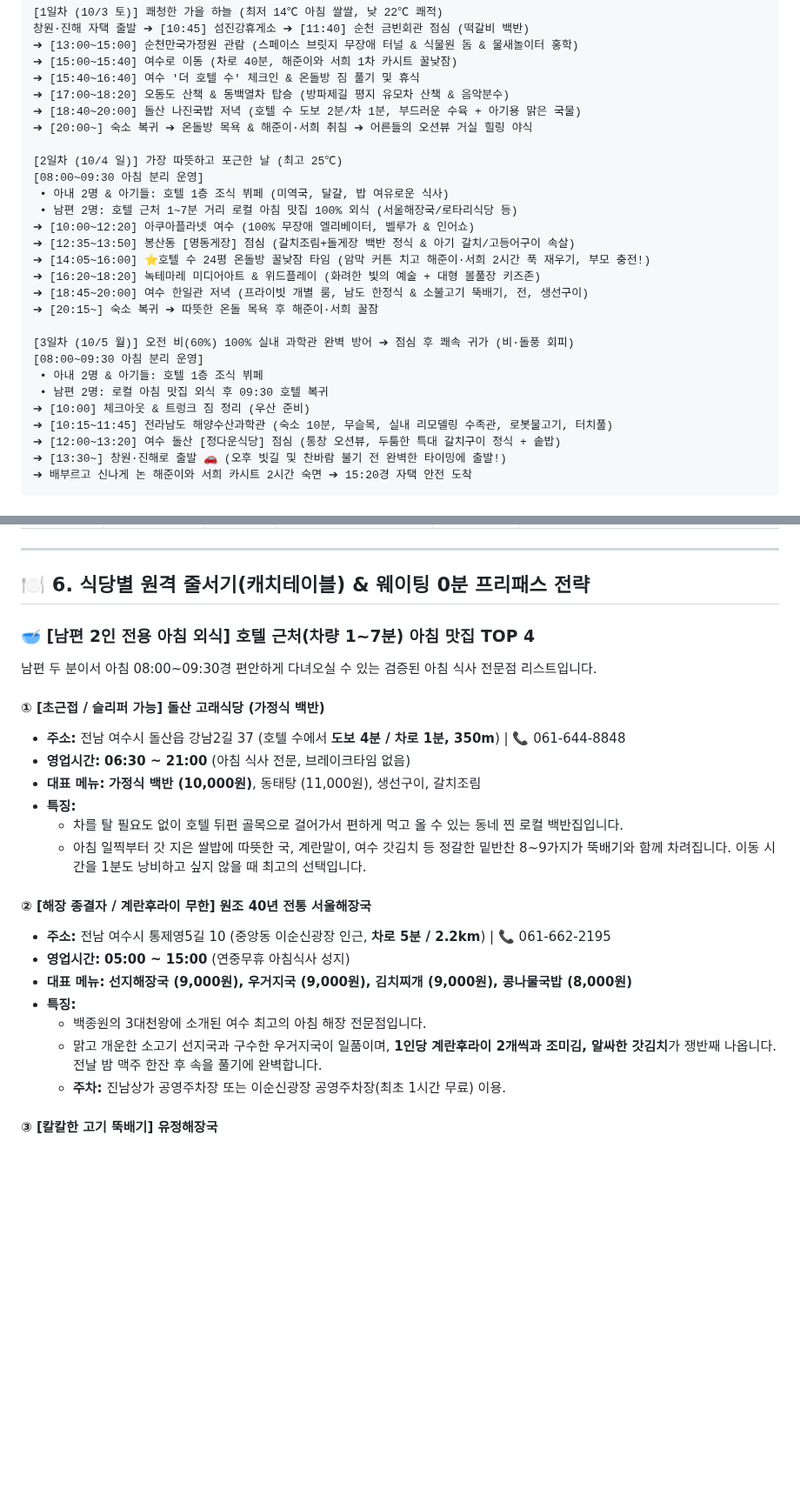
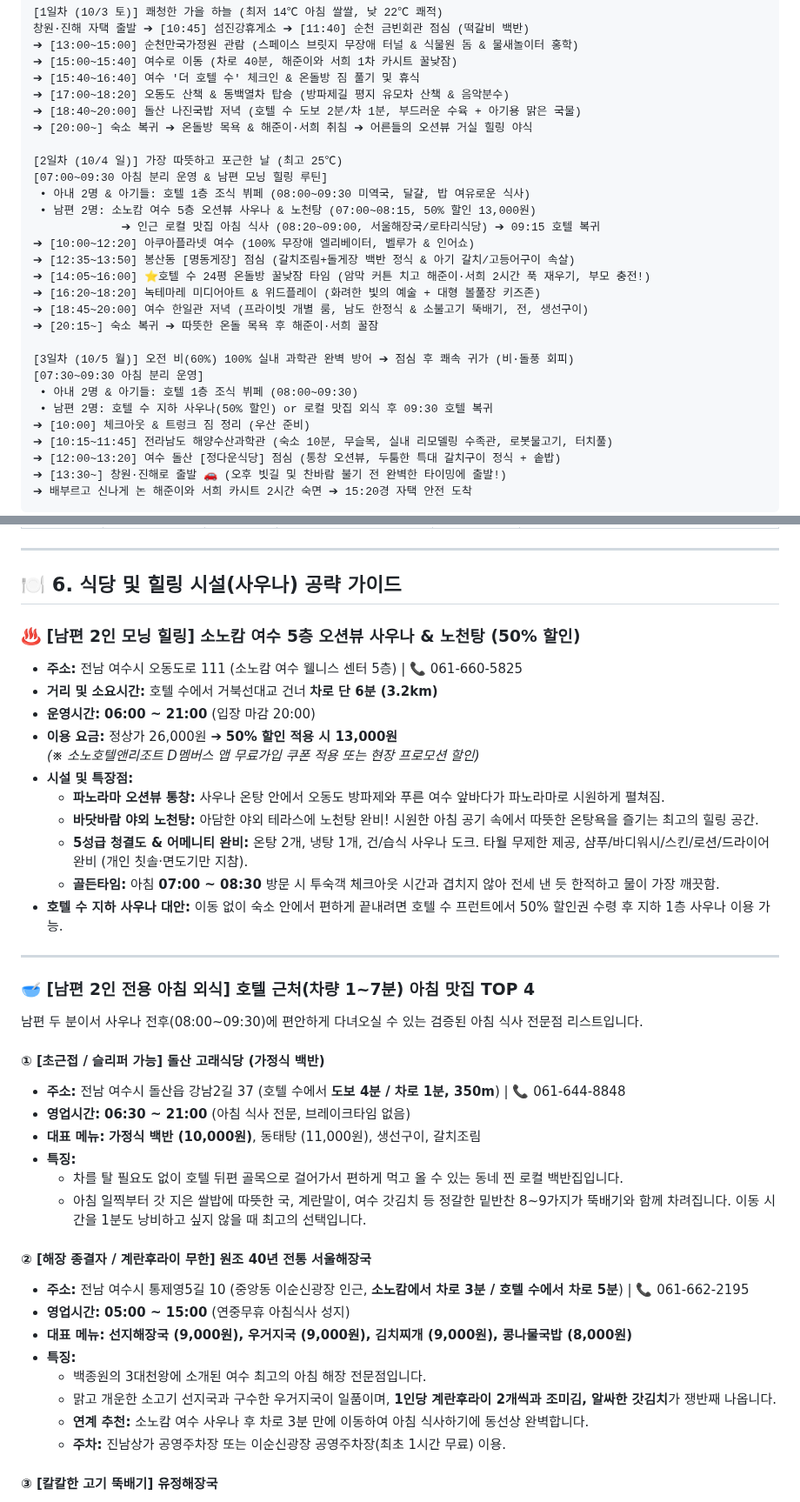
Before and after one commit to hyh54311-dev/jinhae-admission-system, a Markdown page: 2026_여수_순천_2박3일_가족여행_가이드.md, 2 parts joined by grey strips. Shown at 87% size. GitHub-like rendering; blank space fills up the shorter version.

Commit message:
docs: 소노캄 여수 5층 오션뷰 사우나&노천탕(50% 할인) 및 남편 모닝 힐링 루틴 반영

```diff
--- a/2026_여수_순천_2박3일_가족여행_가이드.md
+++ b/2026_여수_순천_2박3일_가족여행_가이드.md
@@ -47,9 +47,10 @@
 ➔ [20:00~] 숙소 복귀 ➔ 온돌방 목욕 & 해준이·서희 취침 ➔ 어른들의 오션뷰 거실 힐링 야식
 
 [2일차 (10/4 일)] 가장 따뜻하고 포근한 날 (최고 25℃)
-[08:00~09:30 아침 분리 운영]
- • 아내 2명 & 아기들: 호텔 1층 조식 뷔페 (미역국, 달걀, 밥 여유로운 식사)
- • 남편 2명: 호텔 근처 1~7분 거리 로컬 아침 맛집 100% 외식 (서울해장국/로타리식당 등)
+[07:00~09:30 아침 분리 운영 & 남편 모닝 힐링 루틴]
+ • 아내 2명 & 아기들: 호텔 1층 조식 뷔페 (08:00~09:30 미역국, 달걀, 밥 여유로운 식사)
+ • 남편 2명: 소노캄 여수 5층 오션뷰 사우나 & 노천탕 (07:00~08:15, 50% 할인 13,000원)
+             ➔ 인근 로컬 맛집 아침 식사 (08:20~09:00, 서울해장국/로타리식당) ➔ 09:15 호텔 복귀
 ➔ [10:00~12:20] 아쿠아플라넷 여수 (100% 무장애 엘리베이터, 벨루가 & 인어쇼)
 ➔ [12:35~13:50] 봉산동 [명동게장] 점심 (갈치조림+돌게장 백반 정식 & 아기 갈치/고등어구이 속살)
 ➔ [14:05~16:00] ⭐호텔 수 24평 온돌방 꿀낮잠 타임 (암막 커튼 치고 해준이·서희 2시간 푹 재우기, 부모 충전!)
@@ -58,9 +59,9 @@
 ➔ [20:15~] 숙소 복귀 ➔ 따뜻한 온돌 목욕 후 해준이·서희 꿀잠
 
 [3일차 (10/5 월)] 오전 비(60%) 100% 실내 과학관 완벽 방어 ➔ 점심 후 쾌속 귀가 (비·돌풍 회피)
-[08:00~09:30 아침 분리 운영]
- • 아내 2명 & 아기들: 호텔 1층 조식 뷔페
- • 남편 2명: 로컬 아침 맛집 외식 후 09:30 호텔 복귀
+[07:30~09:30 아침 분리 운영]
+ • 아내 2명 & 아기들: 호텔 1층 조식 뷔페 (08:00~09:30)
+ • 남편 2명: 호텔 수 지하 사우나(50% 할인) or 로컬 맛집 외식 후 09:30 호텔 복귀
 ➔ [10:00] 체크아웃 & 트렁크 짐 정리 (우산 준비)
 ➔ [10:15~11:45] 전라남도 해양수산과학관 (숙소 10분, 무슬목, 실내 리모델링 수족관, 로봇물고기, 터치풀)
 ➔ [12:00~13:20] 여수 돌산 [정다운식당] 점심 (통창 오션뷰, 두툼한 특대 갈치구이 정식 + 솥밥)
@@ -130,11 +131,27 @@
 
 ---
 
-## 🍽️ 6. 식당별 원격 줄서기(캐치테이블) & 웨이팅 0분 프리패스 전략
+## 🍽️ 6. 식당 및 힐링 시설(사우나) 공략 가이드
+
+### ♨️ [남편 2인 모닝 힐링] 소노캄 여수 5층 오션뷰 사우나 & 노천탕 (50% 할인)
+
+* **주소:** 전남 여수시 오동도로 111 (소노캄 여수 웰니스 센터 5층) | 📞 061-660-5825
+* **거리 및 소요시간:** 호텔 수에서 거북선대교 건너 **차로 단 6분 (3.2km)**
+* **운영시간:** **06:00 ~ 21:00** (입장 마감 20:00)
+* **이용 요금:** 정상가 26,000원 ➔ **50% 할인 적용 시 13,000원**
+  *(※ 소노호텔앤리조트 D멤버스 앱 무료가입 쿠폰 적용 또는 현장 프로모션 할인)*
+* **시설 및 특장점:**
+  * **파노라마 오션뷰 통창:** 사우나 온탕 안에서 오동도 방파제와 푸른 여수 앞바다가 파노라마로 시원하게 펼쳐짐.
+  * **바닷바람 야외 노천탕:** 아담한 야외 테라스에 노천탕 완비! 시원한 아침 공기 속에서 따뜻한 온탕욕을 즐기는 최고의 힐링 공간.
+  * **5성급 청결도 & 어메니티 완비:** 온탕 2개, 냉탕 1개, 건/습식 사우나 도크. 타월 무제한 제공, 샴푸/바디워시/스킨/로션/드라이어 완비 (개인 칫솔·면도기만 지참).
+  * **골든타임:** 아침 **07:00 ~ 08:30** 방문 시 투숙객 체크아웃 시간과 겹치지 않아 전세 낸 듯 한적하고 물이 가장 깨끗함.
+* **호텔 수 지하 사우나 대안:** 이동 없이 숙소 안에서 편하게 끝내려면 호텔 수 프런트에서 50% 할인권 수령 후 지하 1층 사우나 이용 가능.
+
+---
 
 ### 🥣 [남편 2인 전용 아침 외식] 호텔 근처(차량 1~7분) 아침 맛집 TOP 4
 
-남편 두 분이서 아침 08:00~09:30경 편안하게 다녀오실 수 있는 검증된 아침 식사 전문점 리스트입니다.
+남편 두 분이서 사우나 전후(08:00~09:30)에 편안하게 다녀오실 수 있는 검증된 아침 식사 전문점 리스트입니다.
 
 #### ① [초근접 / 슬리퍼 가능] 돌산 고래식당 (가정식 백반)
 * **주소:** 전남 여수시 돌산읍 강남2길 37 (호텔 수에서 **도보 4분 / 차로 1분, 350m**) | 📞 061-644-8848
@@ -145,12 +162,13 @@
   * 아침 일찍부터 갓 지은 쌀밥에 따뜻한 국, 계란말이, 여수 갓김치 등 정갈한 밑반찬 8~9가지가 뚝배기와 함께 차려집니다. 이동 시간을 1분도 낭비하고 싶지 않을 때 최고의 선택입니다.
 
 #### ② [해장 종결자 / 계란후라이 무한] 원조 40년 전통 서울해장국
-* **주소:** 전남 여수시 통제영5길 10 (중앙동 이순신광장 인근, **차로 5분 / 2.2km**) | 📞 061-662-2195
+* **주소:** 전남 여수시 통제영5길 10 (중앙동 이순신광장 인근, **소노캄에서 차로 3분 / 호텔 수에서 차로 5분**) | 📞 061-662-2195
 * **영업시간:** **05:00 ~ 15:00** (연중무휴 아침식사 성지)
 * **대표 메뉴:** **선지해장국 (9,000원), 우거지국 (9,000원), 김치찌개 (9,000원), 콩나물국밥 (8,000원)**
 * **특징:**
   * 백종원의 3대천왕에 소개된 여수 최고의 아침 해장 전문점입니다.
-  * 맑고 개운한 소고기 선지국과 구수한 우거지국이 일품이며, **1인당 계란후라이 2개씩과 조미김, 알싸한 갓김치**가 쟁반째 나옵니다. 전날 밤 맥주 한잔 후 속을 풀기에 완벽합니다.
+  * 맑고 개운한 소고기 선지국과 구수한 우거지국이 일품이며, **1인당 계란후라이 2개씩과 조미김, 알싸한 갓김치**가 쟁반째 나옵니다.
+  * **연계 추천:** 소노캄 여수 사우나 후 차로 3분 만에 이동하여 아침 식사하기에 동선상 완벽합니다.
   * **주차:** 진남상가 공영주차장 또는 이순신광장 공영주차장(최초 1시간 무료) 이용.
 
 #### ③ [칼칼한 고기 뚝배기] 유정해장국
```
Also changed, not shown: other parts of 2026_여수_순천_2박3일_가족여행_가이드.md (+4 -3 lines).
